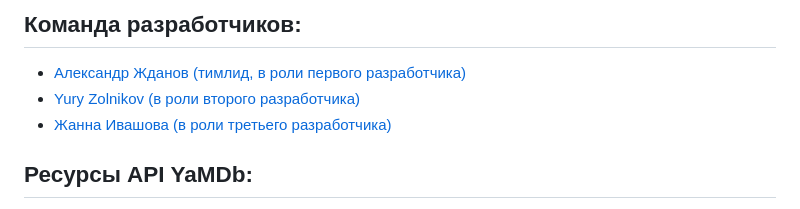
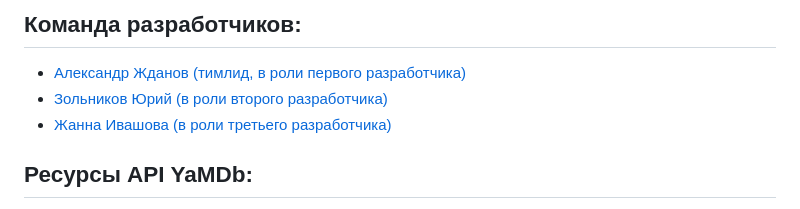
Before and after one commit to ZhdanovAM72/api_yamdb, a Markdown page: README.md, the part around the change. GitHub-like rendering.

```diff
--- a/README.md
+++ b/README.md
@@ -15,7 +15,7 @@
 
 ## Команда разработчиков:
 - [Александр Жданов (тимлид, в роли первого разработчика)](https://github.com/ZhdanovAM72)
-- [Yury Zolnikov (в роли второго разработчика)](https://github.com/Kolbacyn)
+- [Зольников Юрий (в роли второго разработчика)](https://github.com/Kolbacyn)
 - [Жанна Ивашова (в роли третьего разработчика)](https://github.com/ZhannaIvashova)
 
 
```
